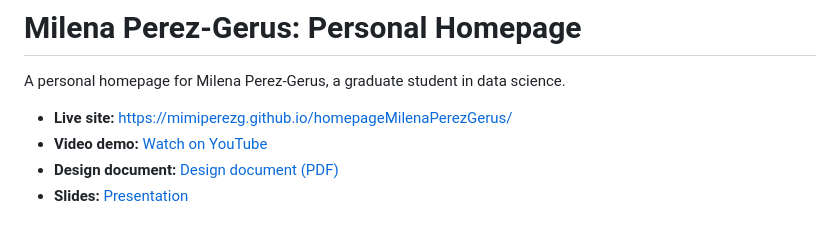
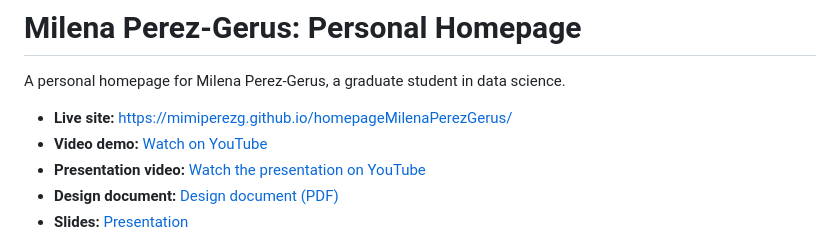
Before and after one commit to mimiperezg/homepageMilenaPerezGerus, a Markdown page: README.md, the part around the change. Rendered like a GitHub page.

Commit message:
add presentation video link

```diff
--- a/README.md
+++ b/README.md
@@ -4,6 +4,7 @@ A personal homepage for Milena Perez-Gerus, a graduate student in data science.
 
 - **Live site:** https://mimiperezg.github.io/homepageMilenaPerezGerus/
 - **Video demo:** [Watch on YouTube](https://youtu.be/jEt1bAIyMLc)
+- **Presentation video:** [Watch the presentation on YouTube](https://youtu.be/kWIJGwc1uCM)
 - **Design document:** [Design document (PDF)](files/Design_Document.pdf)
 - **Slides:** [Presentation](https://docs.google.com/presentation/d/1QSY7nMKCLDU5cDD0nmgX8FAsuz2XTPXPa5Cv53TdilM/edit?usp=sharing)
 
```
